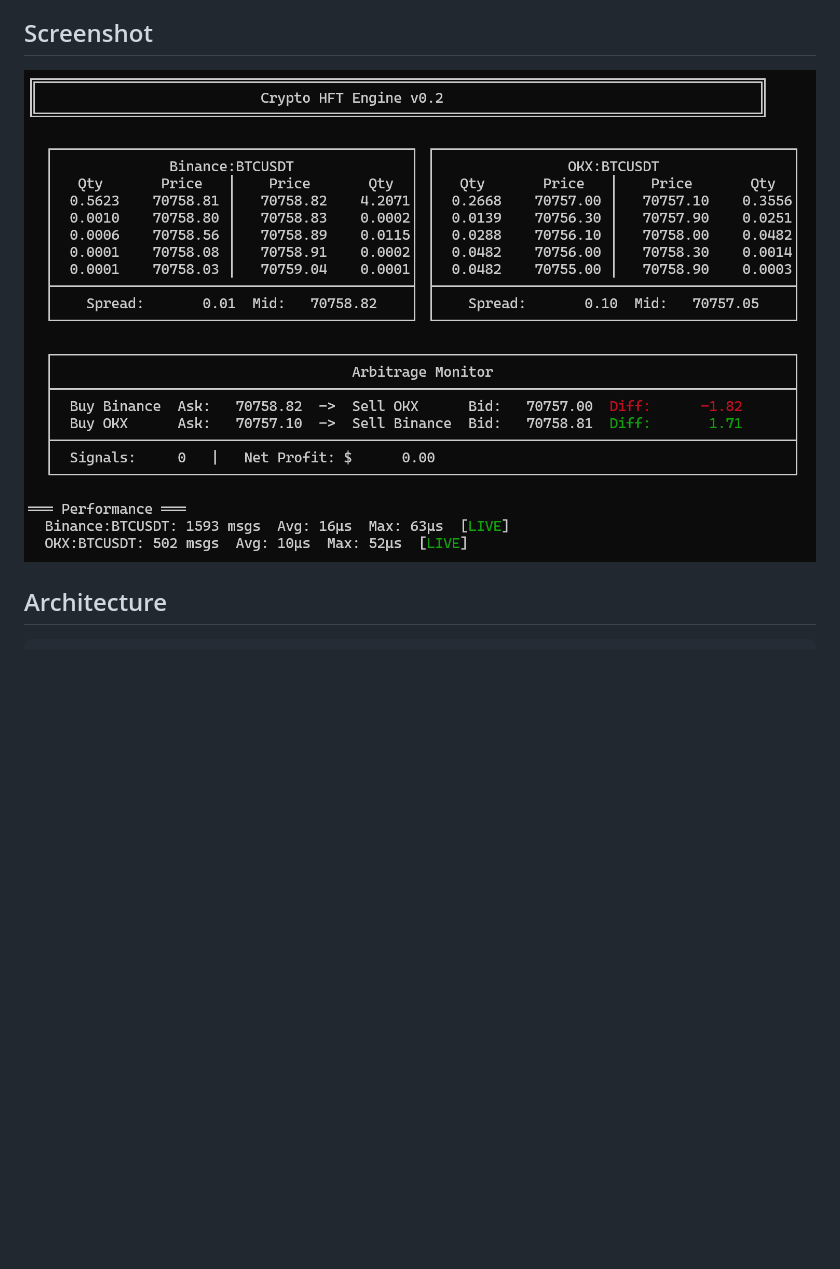
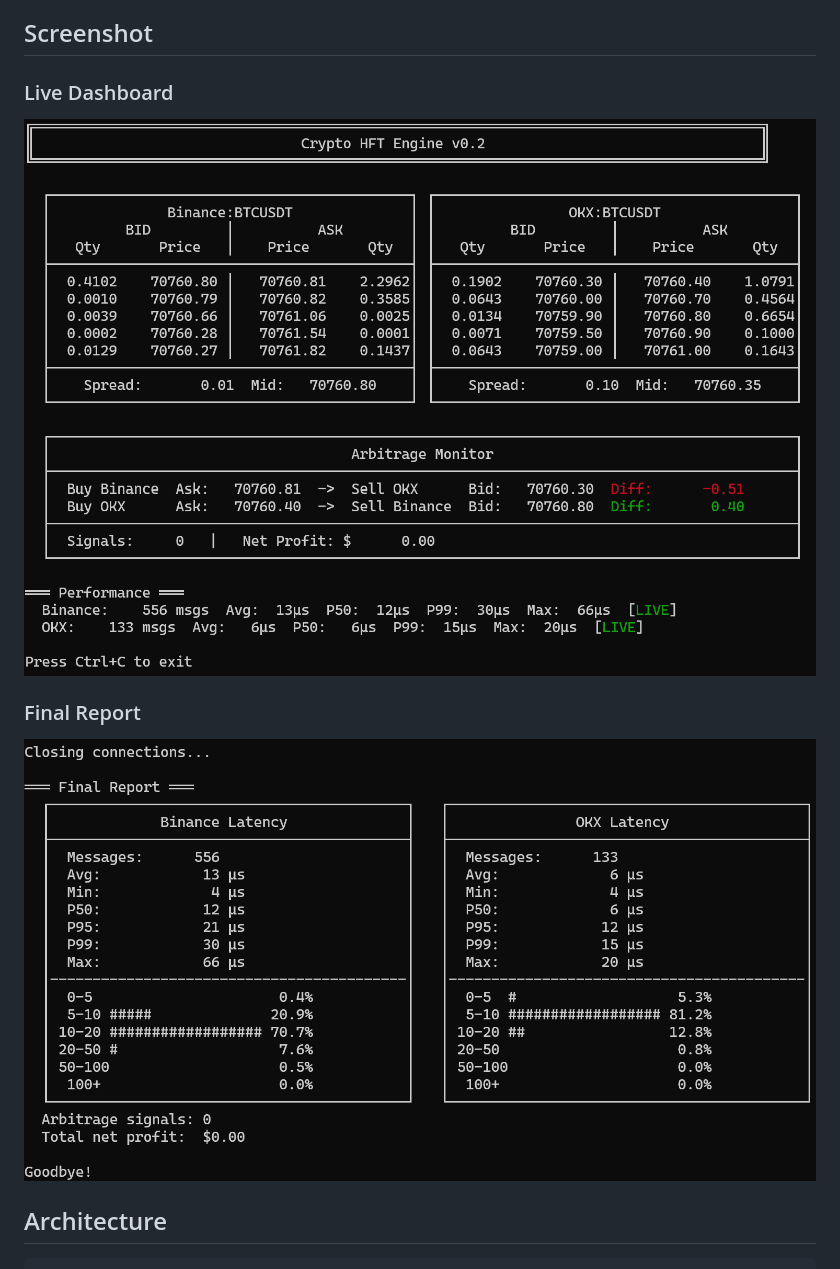
Before and after one commit to Ra1nForest/Crypto_HFT_Engine, a Markdown page: README.md, the part around the change. GitHub-like rendering; pictures changed too: docs/screenshot_dashboard.png (added), docs/screenshot_report.png (added), screenshot.png (deleted); blank space fills up the shorter version.

Commit message:
feat: add LatencyTracker p50/p95/p99 + dual histogram + screenshots

```diff
--- a/README.md
+++ b/README.md
@@ -3,7 +3,12 @@
 A low-latency, cross-exchange cryptocurrency arbitrage monitoring system built in C++17. Connects to multiple exchanges via WebSocket, maintains real-time order books, and detects arbitrage opportunities across exchanges.
 
 ## Screenshot
-![Dashboard](screenshot.png)
+
+### Live Dashboard
+![Dashboard](docs/screenshot_dashboard.png)
+
+### Final Report
+![Report](docs/screenshot_report.png)
 
 ## Architecture
 
```
Also changed, not shown: 4 other files.
